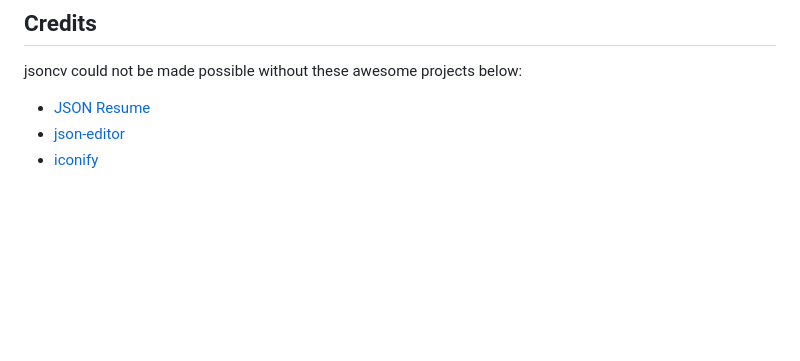
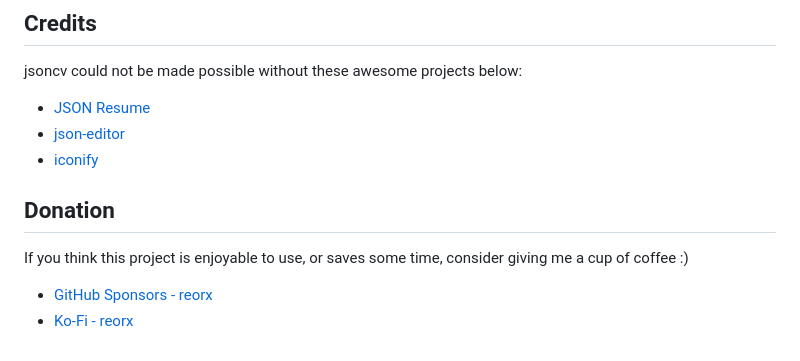
Before and after one commit to reorx/jsoncv, a Markdown page: README.md, the part around one of its changes. GitHub-like rendering; blank space fills up the shorter version.

Commit message:
readme: add donates

```diff
--- a/README.md
+++ b/README.md
@@ -199,3 +200,12 @@ jsoncv could not be made possible without these awesome projects below:
 - [JSON Resume](https://jsonresume.org/)
 - [json-editor](https://github.com/json-editor/json-editor)
 - [iconify](https://iconify.design/)
+
+
+## Donation
+
+If you think this project is enjoyable to use, or saves some time,
+consider giving me a cup of coffee :)
+
+- [GitHub Sponsors - reorx](https://github.com/sponsors/reorx/)
+- [Ko-Fi - reorx](https://ko-fi.com/reorx)
```
Also changed, not shown: other parts of README.md (+1 -0 lines).
